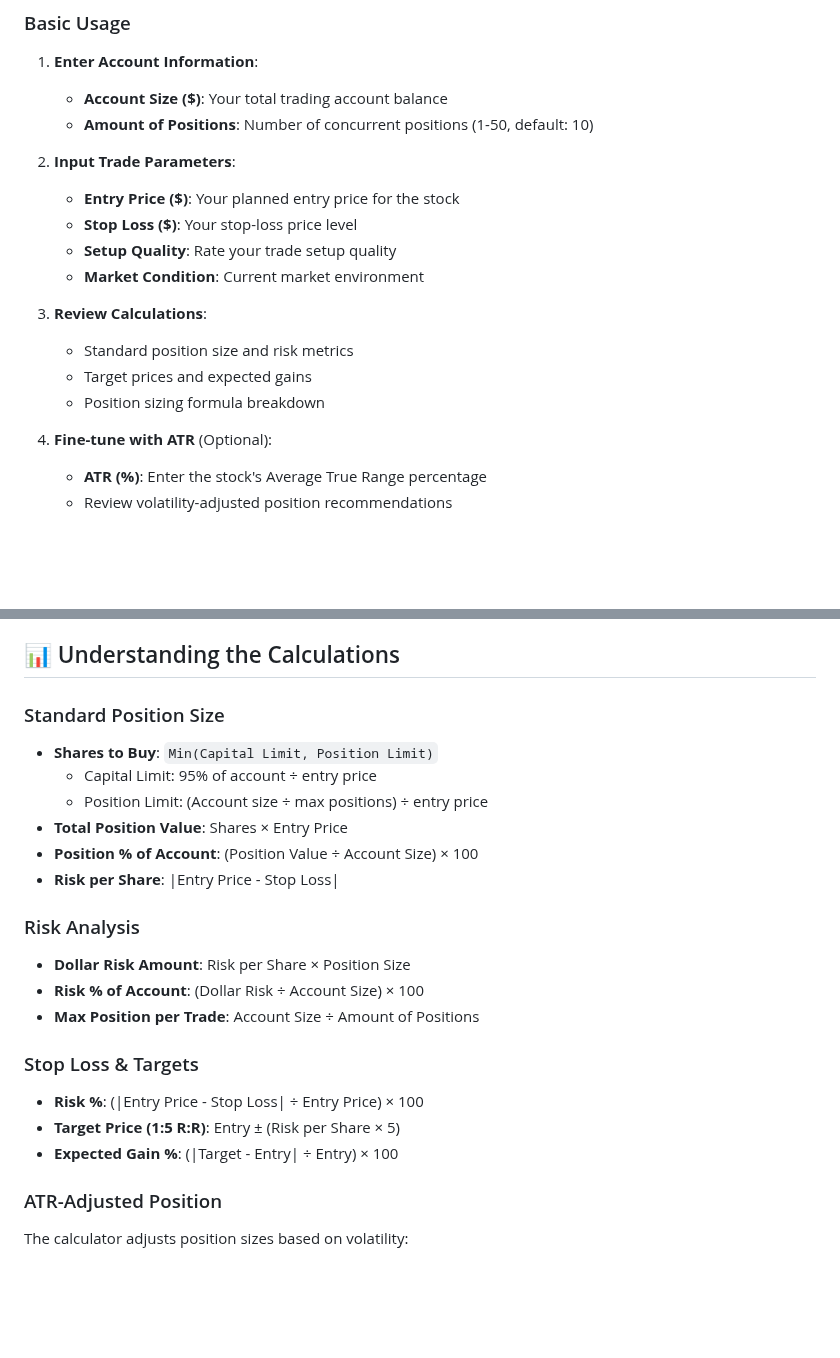
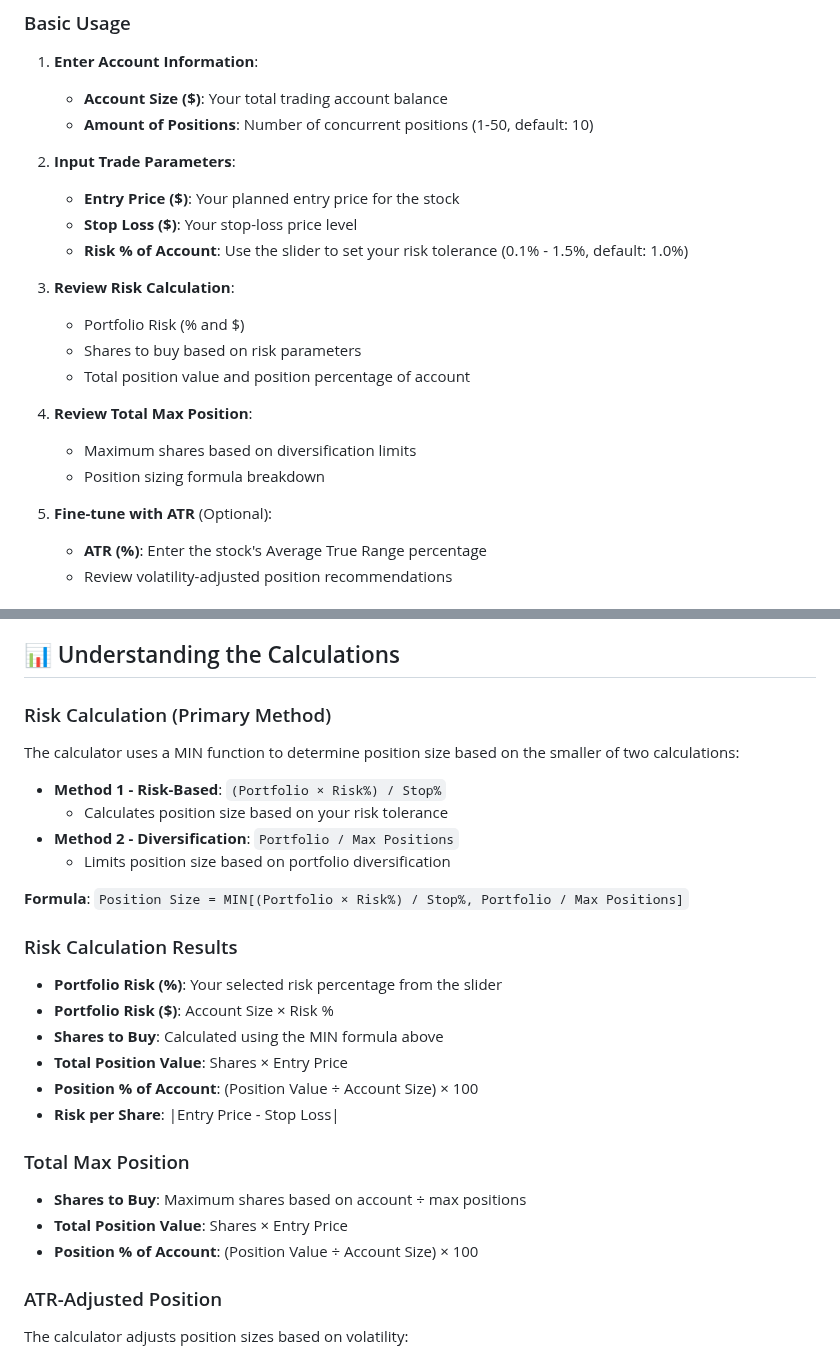
Before and after one commit to greenghost107/TradersMind-calculator, a Markdown page: README.md, 2 parts joined by grey strips. GitHub-like rendering; blank space fills up the shorter version.

```diff
--- a/README.md
+++ b/README.md
@@ -34,15 +34,18 @@ A comprehensive trading position size calculator designed to help traders manage
 2. **Input Trade Parameters**:
    - **Entry Price ($)**: Your planned entry price for the stock
    - **Stop Loss ($)**: Your stop-loss price level
-   - **Setup Quality**: Rate your trade setup quality
-   - **Market Condition**: Current market environment
+   - **Risk % of Account**: Use the slider to set your risk tolerance (0.1% - 1.5%, default: 1.0%)
 
-3. **Review Calculations**:
-   - Standard position size and risk metrics
-   - Target prices and expected gains
+3. **Review Risk Calculation**:
+   - Portfolio Risk (% and $)
+   - Shares to buy based on risk parameters
+   - Total position value and position percentage of account
+
+4. **Review Total Max Position**:
+   - Maximum shares based on diversification limits
    - Position sizing formula breakdown
 
-4. **Fine-tune with ATR** (Optional):
+5. **Fine-tune with ATR** (Optional):
    - **ATR (%)**: Enter the stock's Average True Range percentage
    - Review volatility-adjusted position recommendations
 
@@ -62,23 +65,28 @@ A comprehensive trading position size calculator designed to help traders manage
 
 ## 📊 Understanding the Calculations
 
-### Standard Position Size
-- **Shares to Buy**: `Min(Capital Limit, Position Limit)`
-  - Capital Limit: 95% of account ÷ entry price
-  - Position Limit: (Account size ÷ max positions) ÷ entry price
+### Risk Calculation (Primary Method)
+The calculator uses a MIN function to determine position size based on the smaller of two calculations:
+
+- **Method 1 - Risk-Based**: `(Portfolio × Risk%) / Stop%`
+  - Calculates position size based on your risk tolerance
+- **Method 2 - Diversification**: `Portfolio / Max Positions`
+  - Limits position size based on portfolio diversification
+
+**Formula**: `Position Size = MIN[(Portfolio × Risk%) / Stop%, Portfolio / Max Positions]`
+
+### Risk Calculation Results
+- **Portfolio Risk (%)**: Your selected risk percentage from the slider
+- **Portfolio Risk ($)**: Account Size × Risk %
+- **Shares to Buy**: Calculated using the MIN formula above
 - **Total Position Value**: Shares × Entry Price
 - **Position % of Account**: (Position Value ÷ Account Size) × 100
 - **Risk per Share**: |Entry Price - Stop Loss|
 
-### Risk Analysis
-- **Dollar Risk Amount**: Risk per Share × Position Size
-- **Risk % of Account**: (Dollar Risk ÷ Account Size) × 100
-- **Max Position per Trade**: Account Size ÷ Amount of Positions
-
-### Stop Loss & Targets
-- **Risk %**: (|Entry Price - Stop Loss| ÷ Entry Price) × 100
-- **Target Price (1:5 R:R)**: Entry ± (Risk per Share × 5)
-- **Expected Gain %**: (|Target - Entry| ÷ Entry) × 100
+### Total Max Position
+- **Shares to Buy**: Maximum shares based on account ÷ max positions
+- **Total Position Value**: Shares × Entry Price
+- **Position % of Account**: (Position Value ÷ Account Size) × 100
 
 ### ATR-Adjusted Position
 The calculator adjusts position sizes based on volatility:
```
